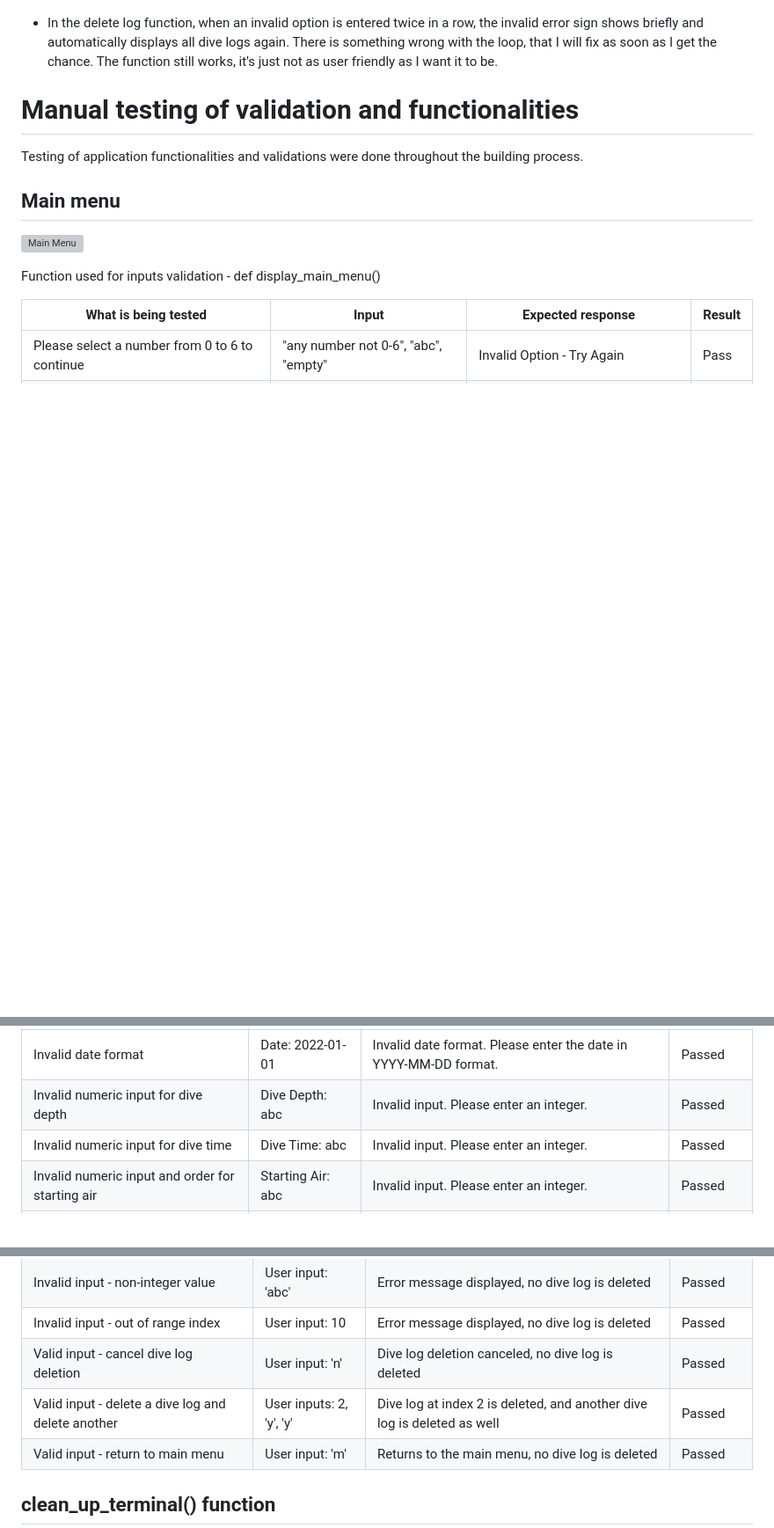
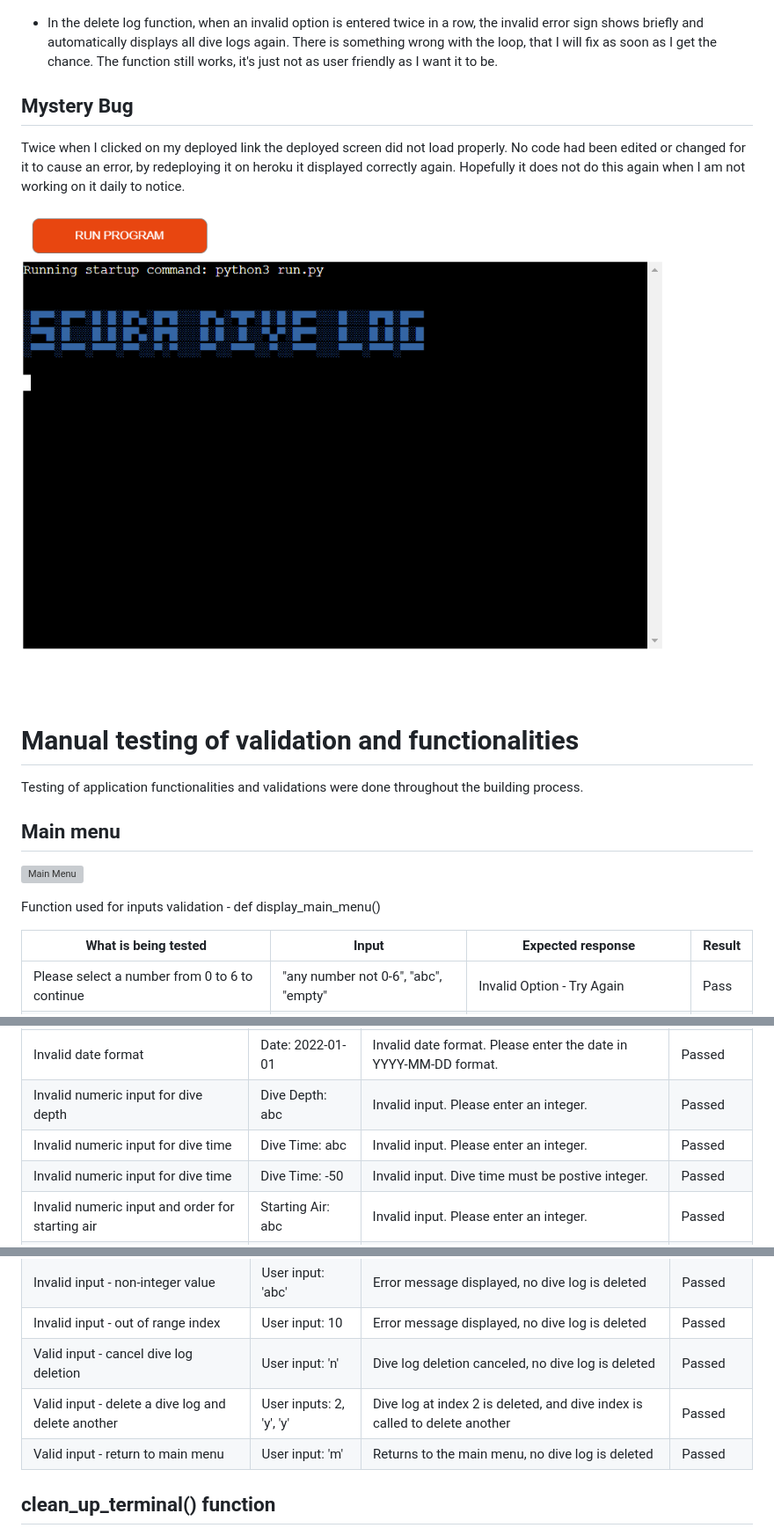
Before and after one commit to kimatron/divelog, a Markdown page: TESTING.md, 3 parts joined by grey strips. Shown: that part at 88% size. Drawn GitHub-style; pictures changed too: documentation/divelognotworking.png (added); blank space fills up the shorter version; grey boxes are pictures that could not be loaded.

Commit message:
Add final notes to TESTING.md

```diff
--- a/TESTING.md
+++ b/TESTING.md
@@ -53,6 +53,12 @@ I don't think this is a big problem, but will fix it when I get a chance.
 
 - In the delete log function, when an invalid option is entered twice in a row, the invalid error sign shows briefly and automatically displays all dive logs again. There is something wrong with the loop, that I will fix as soon as I get the chance. The function still works, it's just not as user friendly as I want it to be.
 
+## Mystery Bug
+Twice when I clicked on my deployed link the deployed screen did not load properly. No code had been edited or changed for it to cause an error, by redeploying it on heroku it displayed correctly again. Hopefully it does not do this again when I am not working on it daily to notice.
+
+![Double input error bug](documentation/divelognotworking.png)
+
+
 
 
 
@@ -99,6 +105,7 @@ The function is used to validate Dive Date, Dive Buddy Name, Dive Site Name, Div
 | Invalid date format                                    | Date: 2022-01-01 | Invalid date format. Please enter the date in YYYY-MM-DD format.    | Passed      |
 | Invalid numeric input for dive depth                   | Dive Depth: abc | Invalid input. Please enter an integer.   | Passed      |
 | Invalid numeric input for dive time                    | Dive Time: abc | Invalid input. Please enter an integer.   | Passed      |
+| Invalid numeric input for dive time                    | Dive Time: -50 | Invalid input. Dive time must be postive integer.   | Passed      |
 | Invalid numeric input and order for starting air       | Starting Air: abc | Invalid input. Please enter an integer. | Passed      |
 | Invalid numeric input and order for ending air         | Ending Air: abc | Invalid input. Please enter an integer. | Passed      |
 | Invalid Ending Air Higher Than Starting Air         | Ending Air: 9999 | Invalid input. Please enter number less than starting air. | Passed
@@ -135,7 +142,7 @@ The function is used to validate Dive Date, Dive Buddy Name, Dive Site Name, Div
 | Invalid input - non-integer value                | User input: 'abc'                | Error message displayed, no dive log is deleted | Passed      |
 | Invalid input - out of range index               | User input: 10                   | Error message displayed, no dive log is deleted | Passed      |
 | Valid input - cancel dive log deletion           | User input: 'n'                  | Dive log deletion canceled, no dive log is deleted | Passed      |
-| Valid input - delete a dive log and delete another| User inputs: 2, 'y', 'y'         | Dive log at index 2 is deleted, and another dive log is deleted as well | Passed      |
+| Valid input - delete a dive log and delete another| User inputs: 2, 'y', 'y'         | Dive log at index 2 is deleted, and dive index is called to delete another | Passed      |
 | Valid input - return to main menu                 | User input: 'm'                  | Returns to the main menu, no dive log is deleted | Passed      |
 
 
```
